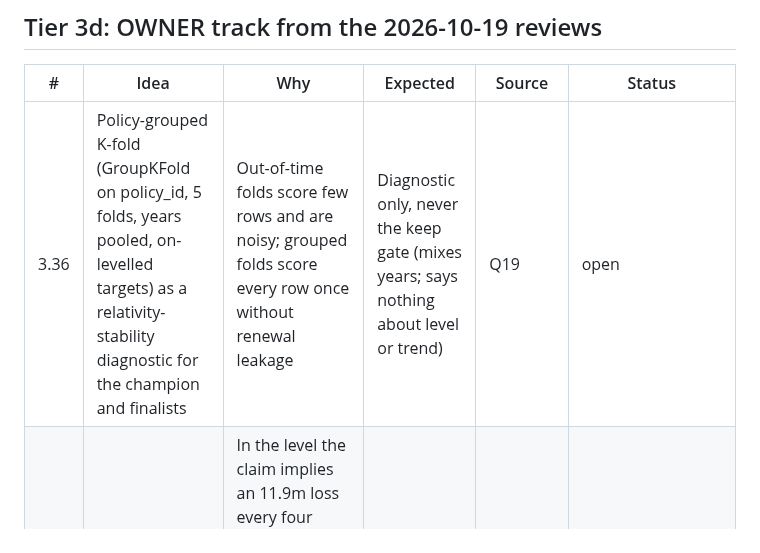
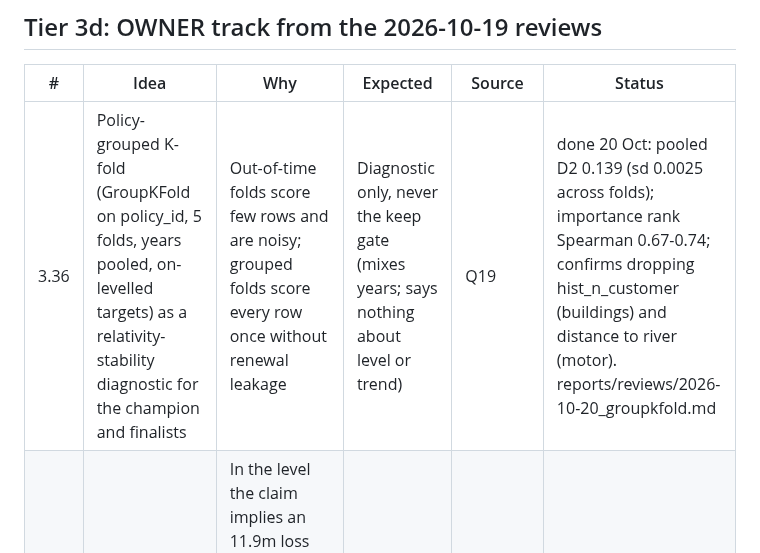
Before and after one commit to farmcoding/iaa-hackathon-2026, a Markdown page: research/experiment_backlog.md, the part around the change. Rendered like a GitHub page.

Commit message:
owner: grouped K-fold stability results (3.36)
Co-Authored-By: Claude Opus 5.5 <noreply@anthropic.com>

```diff
--- a/research/experiment_backlog.md
+++ b/research/experiment_backlog.md
@@ -190,7 +190,7 @@ From the review of the pipeline against the best-practice pricing document (full
 
 | # | Idea | Why | Expected | Source | Status |
 |---|---|---|---|---|---|
-| 3.36 | Policy-grouped K-fold (GroupKFold on policy_id, 5 folds, years pooled, on-levelled targets) as a relativity-stability diagnostic for the champion and finalists | Out-of-time folds score few rows and are noisy; grouped folds score every row once without renewal leakage | Diagnostic only, never the keep gate (mixes years; says nothing about level or trend) | Q19 | open |
+| 3.36 | Policy-grouped K-fold (GroupKFold on policy_id, 5 folds, years pooled, on-levelled targets) as a relativity-stability diagnostic for the champion and finalists | Out-of-time folds score few rows and are noisy; grouped folds score every row once without renewal leakage | Diagnostic only, never the keep gate (mixes years; says nothing about level or trend) | Q19 | done 20 Oct: pooled D2 0.139 (sd 0.0025 across folds); importance rank Spearman 0.67-0.74; confirms dropping hist_n_customer (buildings) and distance to river (motor). reports/reviews/2026-10-20_groupkfold.md |
 | 3.37 | Motor BI large loss: cap at 1m and load expected excess from a Pareto tail instead of the one realised 11.9m claim (AY2023, open) | In the level the claim implies an 11.9m loss every four years (7% of BI). Tested 2026-10-19 in the model's level step: cap, no load 0.13884; cap + 3.1% Pareto load 0.13890 (A 0.13705 / B 0.13983); champion 0.13890. Fold B motor A/E 0.988 / 1.010 / 1.023 (champion / Pareto / no load) | Score-neutral; a judgement on expected large-loss cost | Claims review Q2 | adopted 2026-10-19 (Karl): cap 1m, Pareto load refitted per fold; see results.tsv |
 | 3.38 | Standing as-if-valuation backtest of development (project each year from its first diagonal, compare a year later) | 5 of 7 peril groups within 3%; BI plain chain ladder misses by 36.5%, freq_sev runs ~8% high as-if | Trust evidence for the report | Claims review Q3 | done 20 Oct through the replay (3.9); case-reserve development cannot be backtested from a single snapshot |
 | 3.39 | Peril-specific trend for buildings escape of water | Water severity has run 8-12% a year since 2021; the pooled 6.5% understates it every year | Small level gain on buildings | Claims review Q3 | adopted 2026-10-19: 9%, primary 0.13910 (+0.0001), buildings fold B A/E 1.049 to 1.038 |
```
Also changed, not shown: reports/reviews/2026-10-20_groupkfold.md (added, +30 -0 lines).
